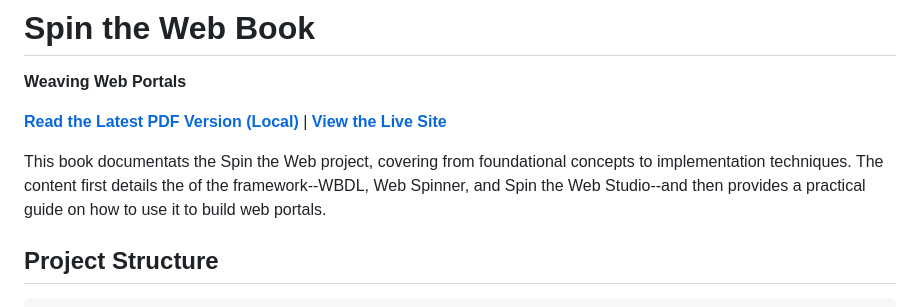
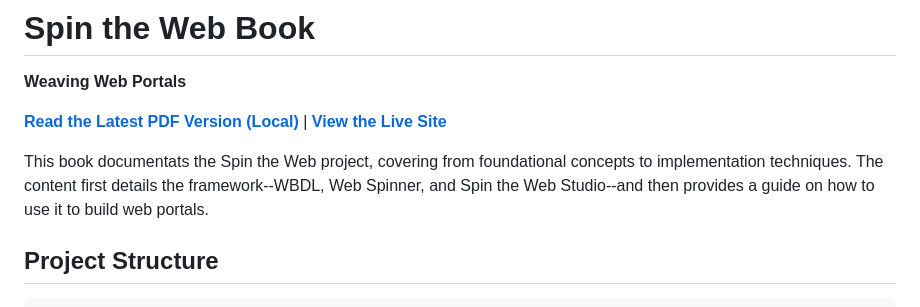
Before and after one commit to spintheweb/book, a Markdown page: README.md, the part around the change. Rendered like a GitHub page.

Commit message:
Fix grammar in project description
Corrected minor grammatical errors in the README.

```diff
--- a/README.md
+++ b/README.md
@@ -5,7 +5,7 @@
 [**Read the Latest PDF Version (Local)**](SpinTheWeb.pdf) |
 [**View the Live Site**](https://keyvisions.github.io/spintheweb-book/)
 
-This book documentats the Spin the Web project, covering from foundational concepts to implementation techniques. The content first details the of the framework--WBDL, Web Spinner, and Spin the Web Studio--and then provides a practical guide on how to use it to build web portals.
+This book documentats the Spin the Web project, covering from foundational concepts to implementation techniques. The content first details the framework--WBDL, Web Spinner, and Spin the Web Studio--and then provides a guide on how to use it to build web portals.
 
 ## Project Structure
 
```
